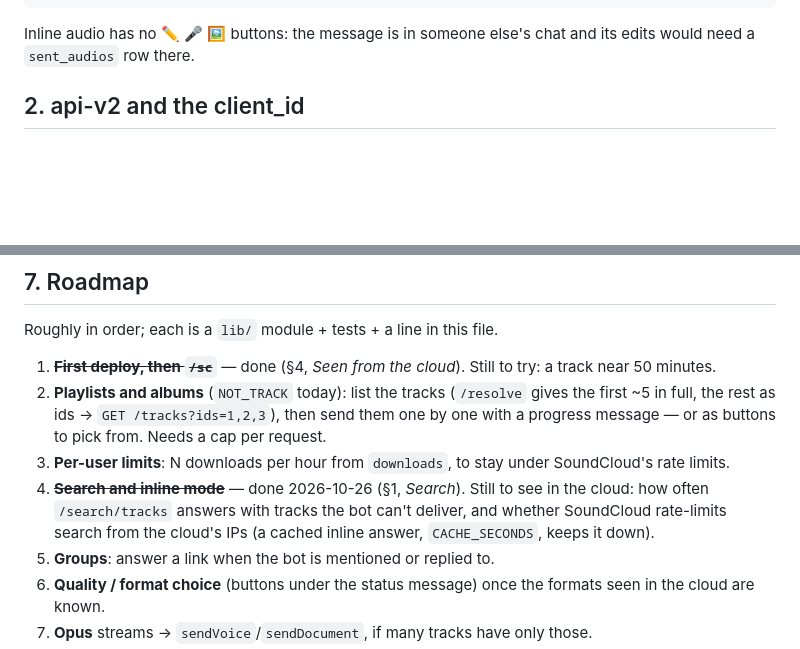
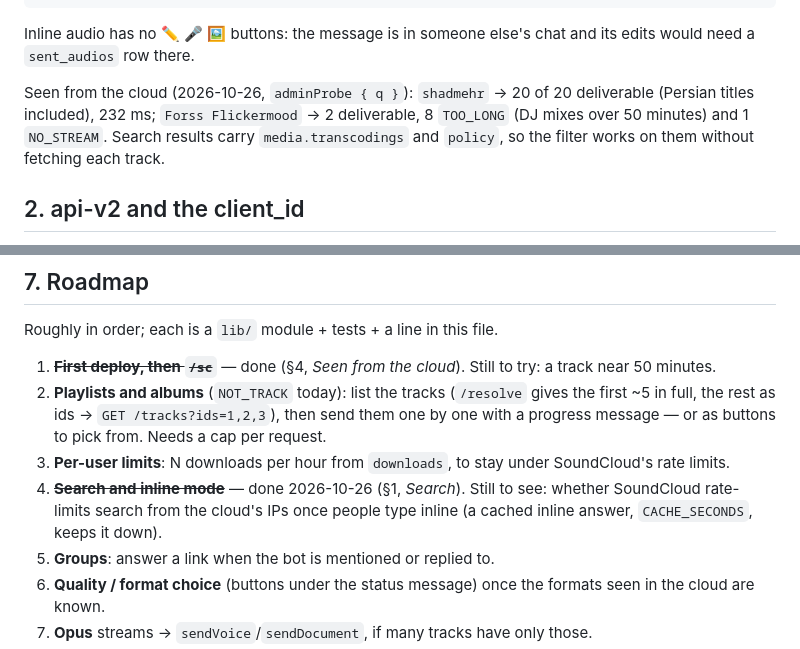
Before and after one commit to IsAmirMmd/soundcloud-downloader, a Markdown page: docs/SOUNDCLOUD.md, 2 parts joined by grey strips. Drawn GitHub-style; blank space fills up the shorter version.

Commit message:
Note what search returned from the cloud
Co-Authored-By: Claude Opus 5.5 <noreply@anthropic.com>
Claude-Session: https://claude.ai/code/session_01JLhki1FKEv4DiriF9okkxE

```diff
--- a/docs/SOUNDCLOUD.md
+++ b/docs/SOUNDCLOUD.md
@@ -77,6 +77,12 @@ any chat: "@bot shab tehran"   (BotFather /setinline)
 
 Inline audio has no ✏️ 🎤 🖼 buttons: the message is in someone else's chat
 and its edits would need a `sent_audios` row there.
+
+Seen from the cloud (2026-10-26, `adminProbe { q }`): `shadmehr` → 20 of 20
+deliverable (Persian titles included), 232 ms; `Forss Flickermood` → 2
+deliverable, 8 `TOO_LONG` (DJ mixes over 50 minutes) and 1 `NO_STREAM`.
+Search results carry `media.transcodings` and `policy`, so the filter works
+on them without fetching each track.
 
 ## 2. api-v2 and the client_id
 
@@ -244,9 +250,8 @@ Roughly in order; each is a `lib/` module + tests + a line in this file.
 3. **Per-user limits**: N downloads per hour from `downloads`, to stay under
    SoundCloud's rate limits.
 4. ~~**Search and inline mode**~~ — done 2026-10-26 (§1, *Search*). Still to
-   see in the cloud: how often `/search/tracks` answers with tracks the bot
-   can't deliver, and whether SoundCloud rate-limits search from the cloud's
-   IPs (a cached inline answer, `CACHE_SECONDS`, keeps it down).
+   see: whether SoundCloud rate-limits search from the cloud's IPs once
+   people type inline (a cached inline answer, `CACHE_SECONDS`, keeps it down).
 5. **Groups**: answer a link when the bot is mentioned or replied to.
 6. **Quality / format choice** (buttons under the status message) once the
    formats seen in the cloud are known.
```
